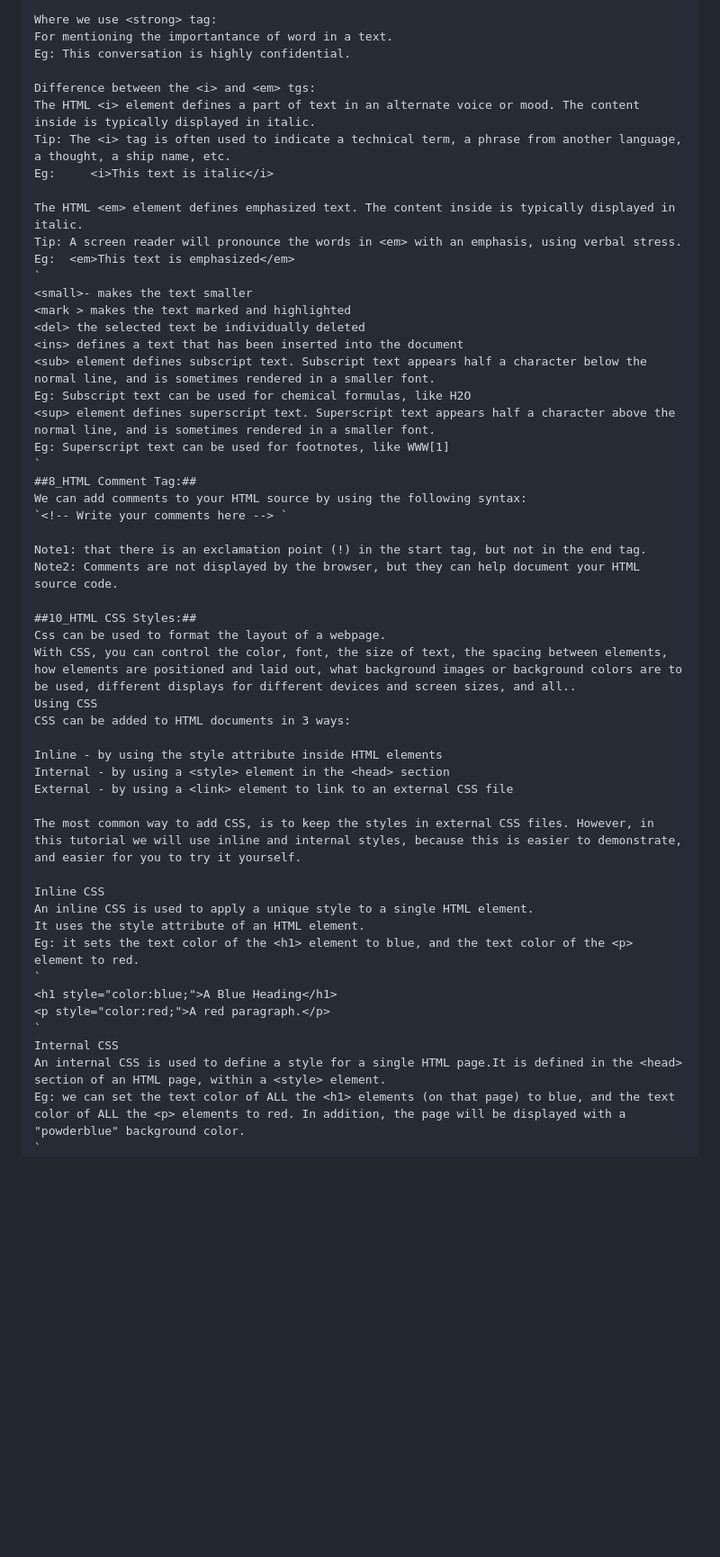
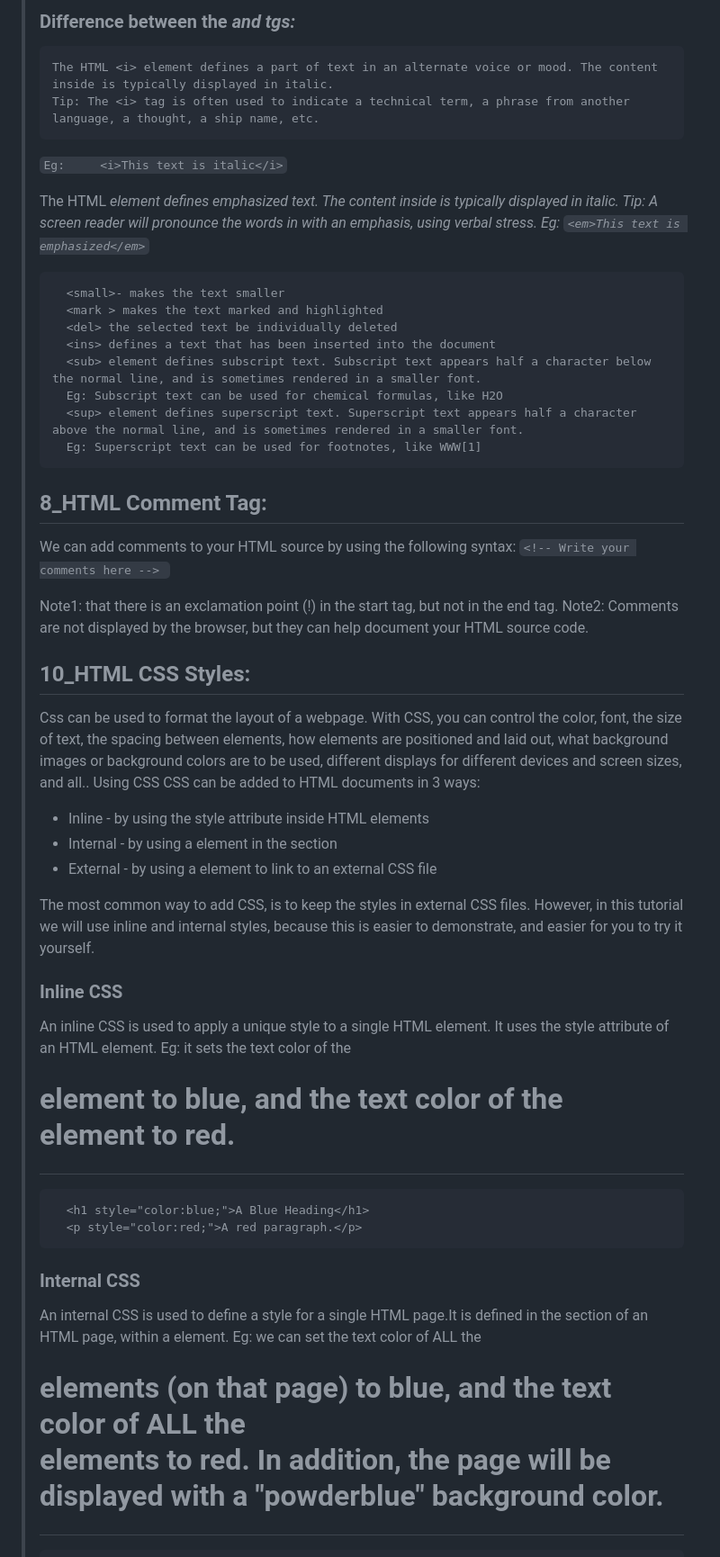
Before and after one commit to srivaishnavi-4/Basics_in_html, a Markdown page: readme.md, the part around one of its changes. Shown at 90% size. Drawn GitHub-style; blank space fills up the shorter version.

````diff
--- a/readme.md
+++ b/readme.md
@@ -247,17 +245,13 @@
 
-  Where we use <strong> tag:
-  For mentioning the importantance of word in a text.
-  Eg: This conversation is highly confidential.
-
-  Difference between the <i> and <em> tgs:
-  The HTML <i> element defines a part of text in an alternate voice or mood. The content inside is typically displayed in italic.
-  Tip: The <i> tag is often used to indicate a technical term, a phrase from another language, a thought, a ship name, etc.
-  Eg:     <i>This text is italic</i>
+  ### Difference between the <i> and <em> tgs:
+    The HTML <i> element defines a part of text in an alternate voice or mood. The content inside is typically displayed in italic.
+    Tip: The <i> tag is often used to indicate a technical term, a phrase from another language, a thought, a ship name, etc.
+  `Eg:     <i>This text is italic</i>`
 
   The HTML <em> element defines emphasized text. The content inside is typically displayed in italic.
   Tip: A screen reader will pronounce the words in <em> with an emphasis, using verbal stress.
-  Eg:  <em>This text is emphasized</em>
-`
+  Eg:  `<em>This text is emphasized</em>`
+```html
   <small>- makes the text smaller
   <mark > makes the text marked and highlighted
   <del> the selected text be individually deleted
@@ -266,38 +260,37 @@
   Eg: Subscript text can be used for chemical formulas, like H2O
   <sup> element defines superscript text. Superscript text appears half a character above the normal line, and is sometimes rendered in a smaller font.
   Eg: Superscript text can be used for footnotes, like WWW[1]
-`
-##8_HTML Comment Tag:##
+```
+## 8_HTML Comment Tag:
   We can add comments to your HTML source by using the following syntax:
   `<!-- Write your comments here --> `
 
   Note1: that there is an exclamation point (!) in the start tag, but not in the end tag.
   Note2: Comments are not displayed by the browser, but they can help document your HTML source code.
 
-##10_HTML CSS Styles:##
+## 10_HTML CSS Styles:
   Css can be used to format the layout of a webpage.
   With CSS, you can control the color, font, the size of text, the spacing between elements, how elements are positioned and laid out, what background images or background colors are to be used, different displays for different devices and screen sizes, and all..
   Using CSS
   CSS can be added to HTML documents in 3 ways:
-
-  Inline - by using the style attribute inside HTML elements
-  Internal - by using a <style> element in the <head> section
-  External - by using a <link> element to link to an external CSS file
+  * Inline - by using the style attribute inside HTML elements
+  * Internal - by using a <style> element in the <head> section
+  * External - by using a <link> element to link to an external CSS file
 
   The most common way to add CSS, is to keep the styles in external CSS files. However, in this tutorial we will use inline and internal styles, because this is easier to demonstrate, and easier for you to try it yourself.
 
-  Inline CSS
+  ### Inline CSS
   An inline CSS is used to apply a unique style to a single HTML element.
   It uses the style attribute of an HTML element.
   Eg: it sets the text color of the <h1> element to blue, and the text color of the <p> element to red.
-`
+```html
   <h1 style="color:blue;">A Blue Heading</h1>
   <p style="color:red;">A red paragraph.</p>
-`
-  Internal CSS
+```
+  ### Internal CSS
   An internal CSS is used to define a style for a single HTML page.It is defined in the <head> section of an HTML page, within a <style> element.
   Eg: we can set the text color of ALL the <h1> elements (on that page) to blue, and the text color of ALL the <p> elements to red. In addition, the page will be displayed with a "powderblue" background color.
- `
+```html
   <style>
   body {background-color: powderblue;}
   h1   {color: blue;}
````
Also changed, not shown: other parts of readme.md (+120 -124 lines).
